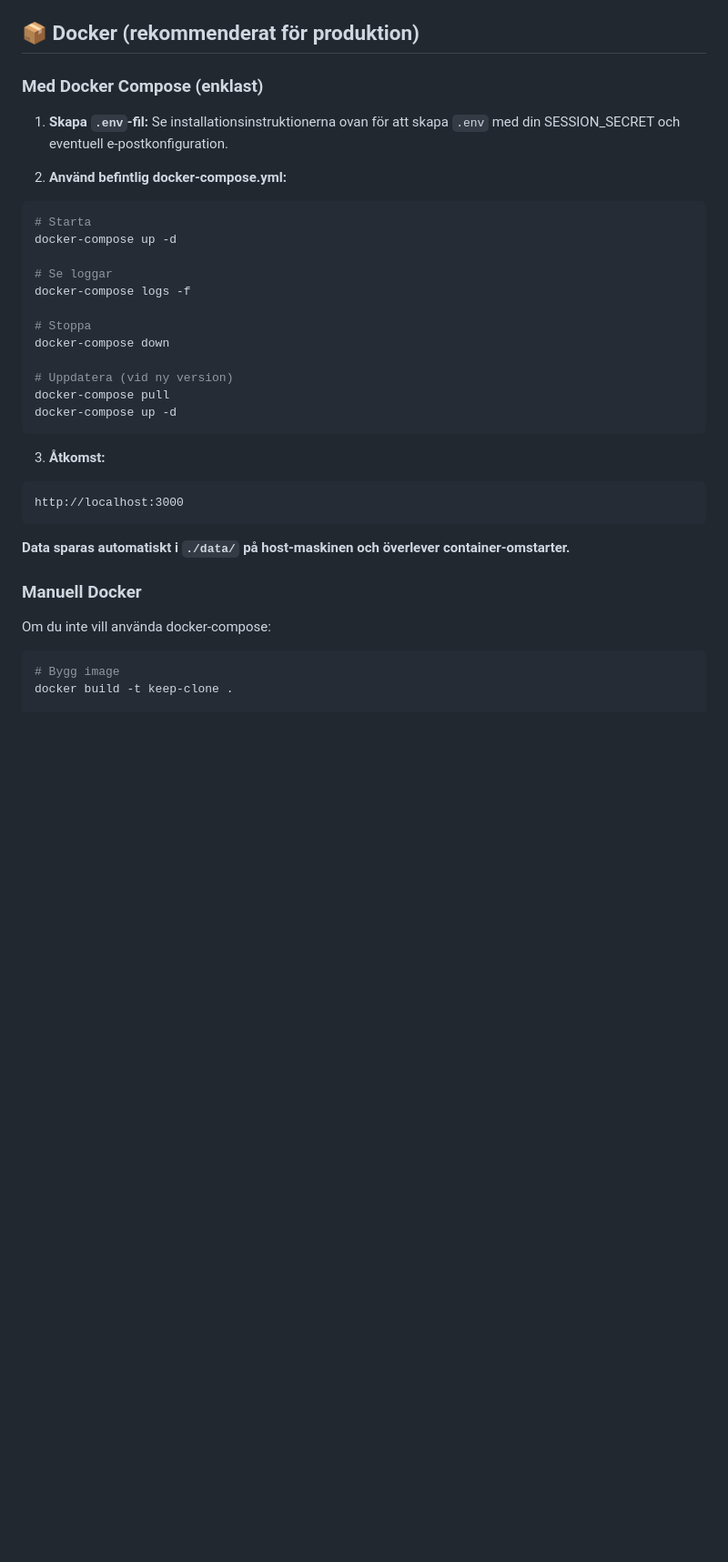
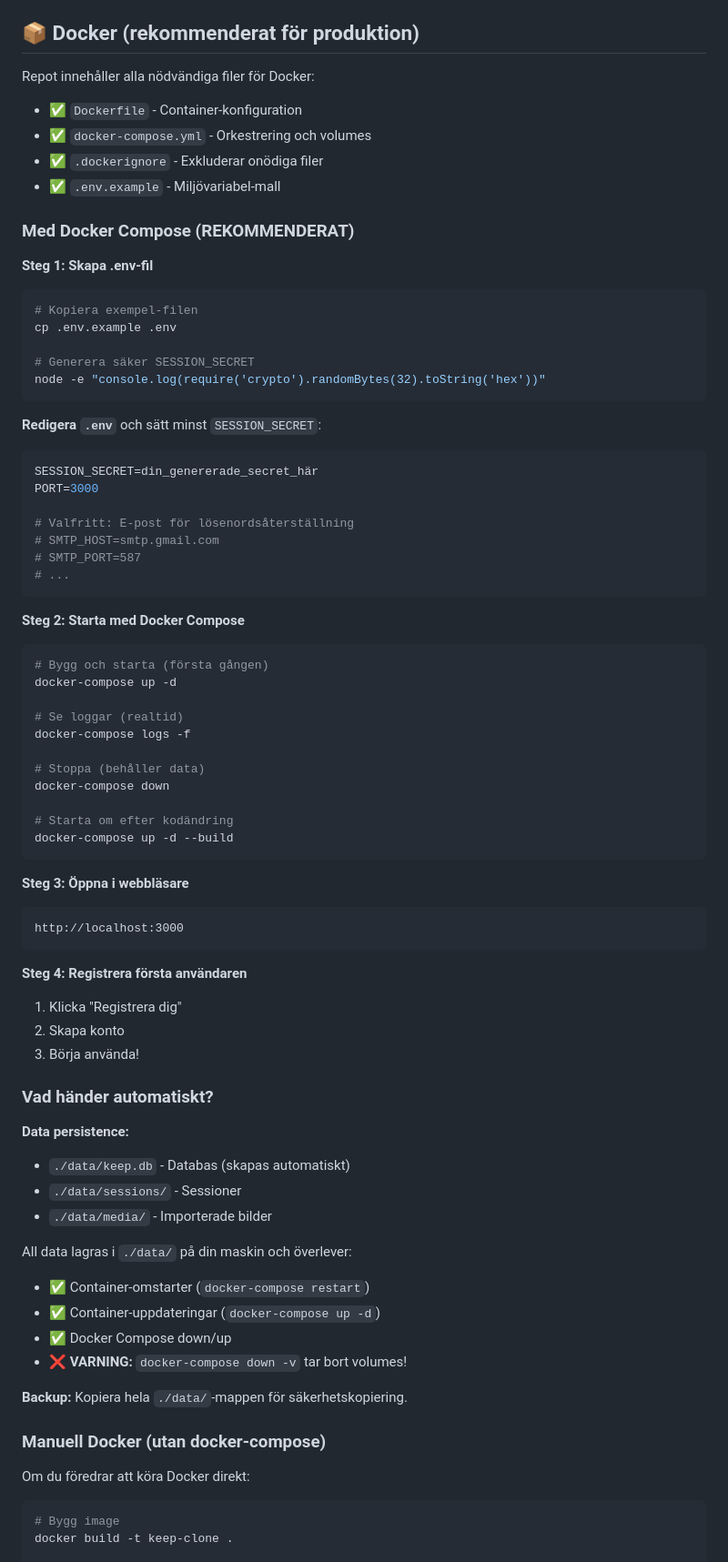
Before and after one commit to cgillinger/keep, a Markdown page: README.md, the part around one of its changes. Shown at 91% size. GitHub-like rendering; blank space fills up the shorter version.

````diff
--- a/README.md
+++ b/README.md
@@ -138,37 +138,79 @@ http://localhost:3000
 
 ## 📦 Docker (rekommenderat för produktion)
 
-### Med Docker Compose (enklast)
+Repot innehåller alla nödvändiga filer för Docker:
+- ✅ `Dockerfile` - Container-konfiguration
+- ✅ `docker-compose.yml` - Orkestrering och volumes
+- ✅ `.dockerignore` - Exkluderar onödiga filer
+- ✅ `.env.example` - Miljövariabel-mall
 
-1. **Skapa `.env`-fil:**
-Se installationsinstruktionerna ovan för att skapa `.env` med din SESSION_SECRET och eventuell e-postkonfiguration.
+### Med Docker Compose (REKOMMENDERAT)
 
-2. **Använd befintlig docker-compose.yml:**
+**Steg 1: Skapa .env-fil**
+
 ```bash
-# Starta
+# Kopiera exempel-filen
+cp .env.example .env
+
+# Generera säker SESSION_SECRET
+node -e "console.log(require('crypto').randomBytes(32).toString('hex'))"
+```
+
+**Redigera `.env`** och sätt minst `SESSION_SECRET`:
+```env
+SESSION_SECRET=din_genererade_secret_här
+PORT=3000
+
+# Valfritt: E-post för lösenordsåterställning
+# SMTP_HOST=smtp.gmail.com
+# SMTP_PORT=587
+# ...
+```
+
+**Steg 2: Starta med Docker Compose**
+
+```bash
+# Bygg och starta (första gången)
 docker-compose up -d
 
-# Se loggar
+# Se loggar (realtid)
 docker-compose logs -f
 
-# Stoppa
+# Stoppa (behåller data)
 docker-compose down
 
-# Uppdatera (vid ny version)
-docker-compose pull
-docker-compose up -d
+# Starta om efter kodändring
+docker-compose up -d --build
 ```
 
-3. **Åtkomst:**
+**Steg 3: Öppna i webbläsare**
 ```
 http://localhost:3000
 ```
 
-**Data sparas automatiskt i `./data/` på host-maskinen och överlever container-omstarter.**
+**Steg 4: Registrera första användaren**
+1. Klicka "Registrera dig"
+2. Skapa konto
+3. Börja använda!
 
-### Manuell Docker
+### Vad händer automatiskt?
 
-Om du inte vill använda docker-compose:
+**Data persistence:**
+- `./data/keep.db` - Databas (skapas automatiskt)
+- `./data/sessions/` - Sessioner
+- `./data/media/` - Importerade bilder
+
+All data lagras i `./data/` på din maskin och överlever:
+- ✅ Container-omstarter (`docker-compose restart`)
+- ✅ Container-uppdateringar (`docker-compose up -d`)
+- ✅ Docker Compose down/up
+- ❌ **VARNING:** `docker-compose down -v` tar bort volumes!
+
+**Backup:** Kopiera hela `./data/`-mappen för säkerhetskopiering.
+
+### Manuell Docker (utan docker-compose)
+
+Om du föredrar att köra Docker direkt:
 
 ```bash
 # Bygg image
````
Also changed, not shown: other parts of README.md (+134 -24 lines).
